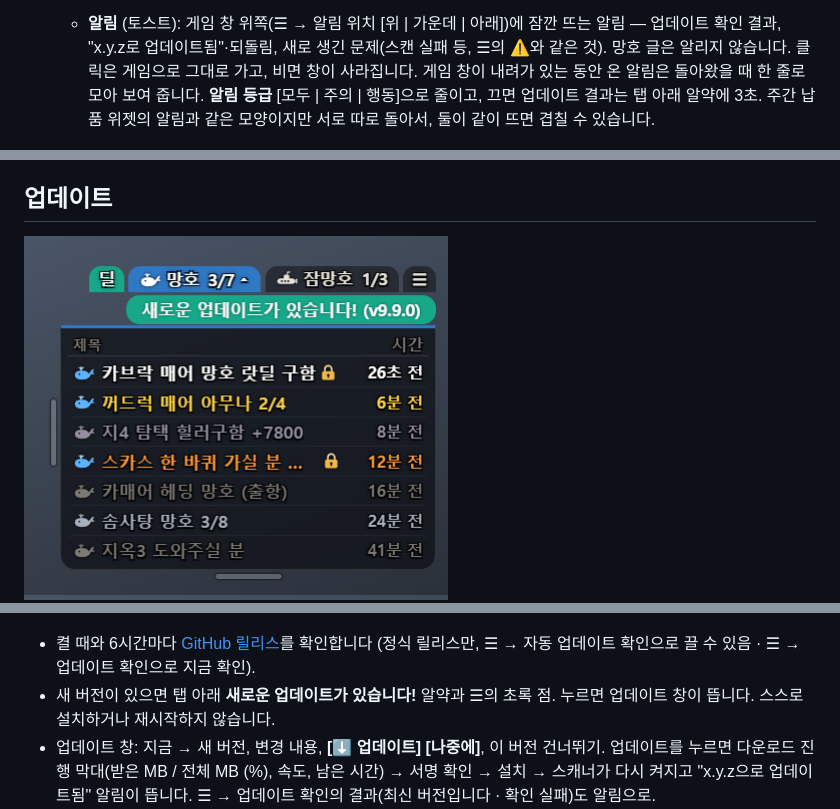
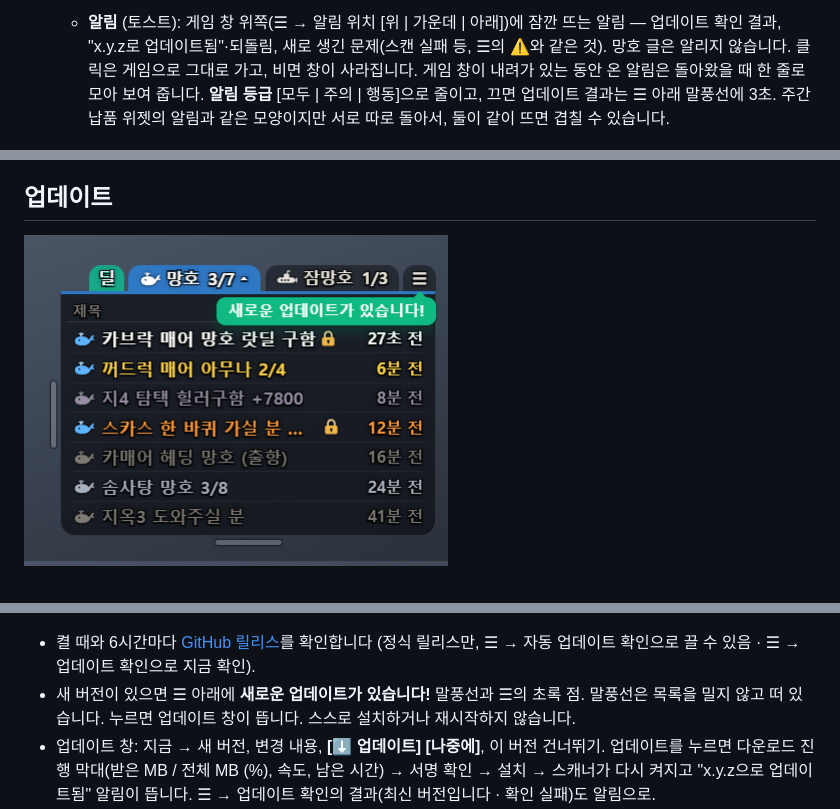
Before and after one commit to mobingi-widgets/mangho-scanner, a Markdown page: README.md, 3 parts joined by grey strips. Drawn GitHub-style; pictures changed too: docs/img/update-pill.png.

```diff
--- a/README.md
+++ b/README.md
@@ -68,7 +68,7 @@
   - **알림** (토스트): 게임 창 위쪽(☰ → 알림 위치 [위 | 가운데 | 아래])에 잠깐 뜨는 알림 — 업데이트 확인 결과, "x.y.z로 업데이트됨"·되돌림,
     새로 생긴 문제(스캔 실패 등, ☰의 ⚠와 같은 것). 망호 글은 알리지 않습니다. 클릭은 게임으로 그대로 가고, 비면 창이 사라집니다.
     게임 창이 내려가 있는 동안 온 알림은 돌아왔을 때 한 줄로 모아 보여 줍니다. **알림 등급** [모두 | 주의 | 행동]으로 줄이고, 끄면 업데이트 결과는
-    탭 아래 알약에 3초. 주간 납품 위젯의 알림과 같은 모양이지만 서로 따로 돌아서, 둘이 같이 뜨면 겹칠 수 있습니다.
+    ☰ 아래 말풍선에 3초. 주간 납품 위젯의 알림과 같은 모양이지만 서로 따로 돌아서, 둘이 같이 뜨면 겹칠 수 있습니다.
 
     <img src="docs/img/toast.png" width="380" alt="알림 (토스트)">
   - **글자** [작게 | 중간 | 크게]: 게임 창 크기에 맞춘 배율 위에 곱하는 크기(×0.85 / ×1 / ×1.2). 오버레이·툴팁·메뉴·알림·업데이트 창·이용 안내가 함께 바뀝니다.
@@ -173,7 +173,8 @@
 
 - 켤 때와 6시간마다 [GitHub 릴리스](https://github.com/mobingi-widgets/mangho-scanner/releases)를 확인합니다 (정식 릴리스만,
   ☰ → 자동 업데이트 확인으로 끌 수 있음 · ☰ → 업데이트 확인으로 지금 확인).
-- 새 버전이 있으면 탭 아래 **새로운 업데이트가 있습니다!** 알약과 ☰의 초록 점. 누르면 업데이트 창이 뜹니다. 스스로 설치하거나 재시작하지 않습니다.
+- 새 버전이 있으면 ☰ 아래에 **새로운 업데이트가 있습니다!** 말풍선과 ☰의 초록 점. 말풍선은 목록을 밀지 않고 떠 있습니다.
+  누르면 업데이트 창이 뜹니다. 스스로 설치하거나 재시작하지 않습니다.
 - 업데이트 창: 지금 → 새 버전, 변경 내용, **[⬇ 업데이트] [나중에]**, 이 버전 건너뛰기.
   업데이트를 누르면 다운로드 진행 막대(받은 MB / 전체 MB (%), 속도, 남은 시간) → 서명 확인 → 설치 → 스캐너가 다시 켜지고
   "x.y.z으로 업데이트됨" 알림이 뜹니다. ☰ → 업데이트 확인의 결과(최신 버전입니다 · 확인 실패)도 알림으로.
```
Also changed, not shown: CHANGELOG.md (+3 -0 lines), 4 other files.
